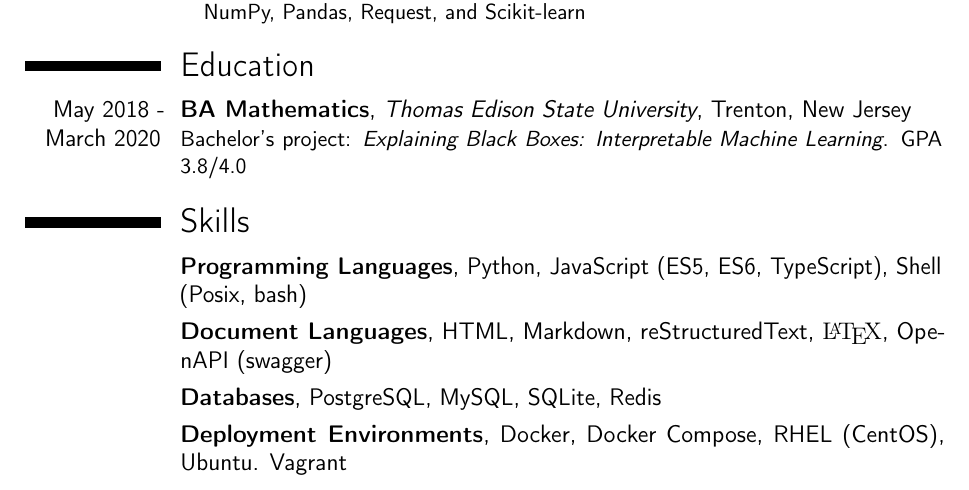
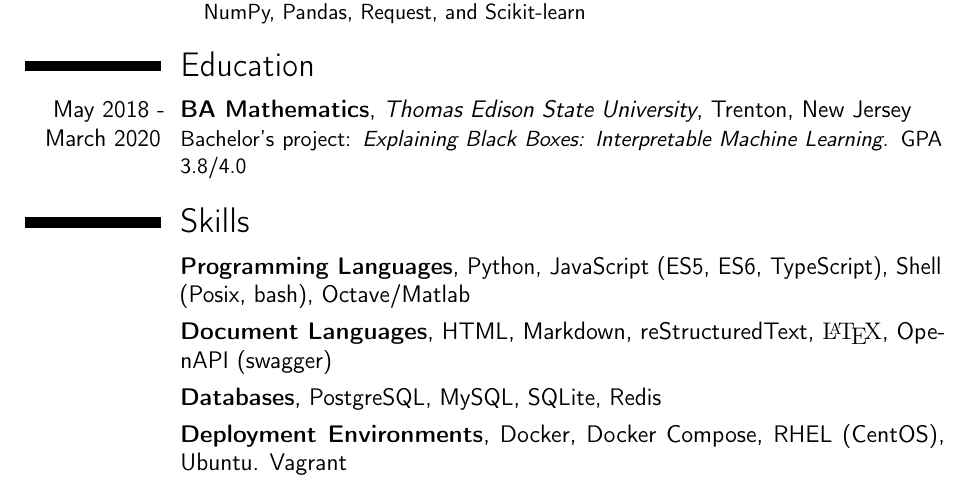
Before and after one commit to evrom/resume, a LaTeX CV (resume.tex): part of the page, cut so that both start at the same text. Compiled offline with pdfLaTeX.

Commit message:
add octave/matlab to programming languages...
after completing Andrew Ng's machine learning course

```diff
--- a/resume.tex
+++ b/resume.tex
@@ -64,7 +64,7 @@
 \section{Education}
 \cventry{May 2018 - March 2020}{BA Mathematics}{Thomas Edison State University}{Trenton, New Jersey}{}{Bachelor's project: \emph{Explaining Black Boxes: Interpretable Machine Learning}. GPA 3.8/4.0}
 \section{Skills}
-\cventry{}{Programming Languages}{}{Python, JavaScript (ES5, ES6, TypeScript), Shell (Posix, bash)}{}{}
+\cventry{}{Programming Languages}{}{Python, JavaScript (ES5, ES6, TypeScript), Shell (Posix, bash), Octave/Matlab}{}{}
 \cventry{}{Document Languages}{}{HTML, Markdown, reStructuredText, {\fontfamily{cmr}\selectfont \LaTeX}, OpenAPI (swagger)}{}{}
 \cventry{}{Databases}{}{PostgreSQL, MySQL, SQLite, Redis}{}{}
 \cventry{}{Deployment Environments}{}{Docker, Docker Compose, RHEL (CentOS), Ubuntu. Vagrant}{}{}
```
Also changed, not shown: resume.pdf.
